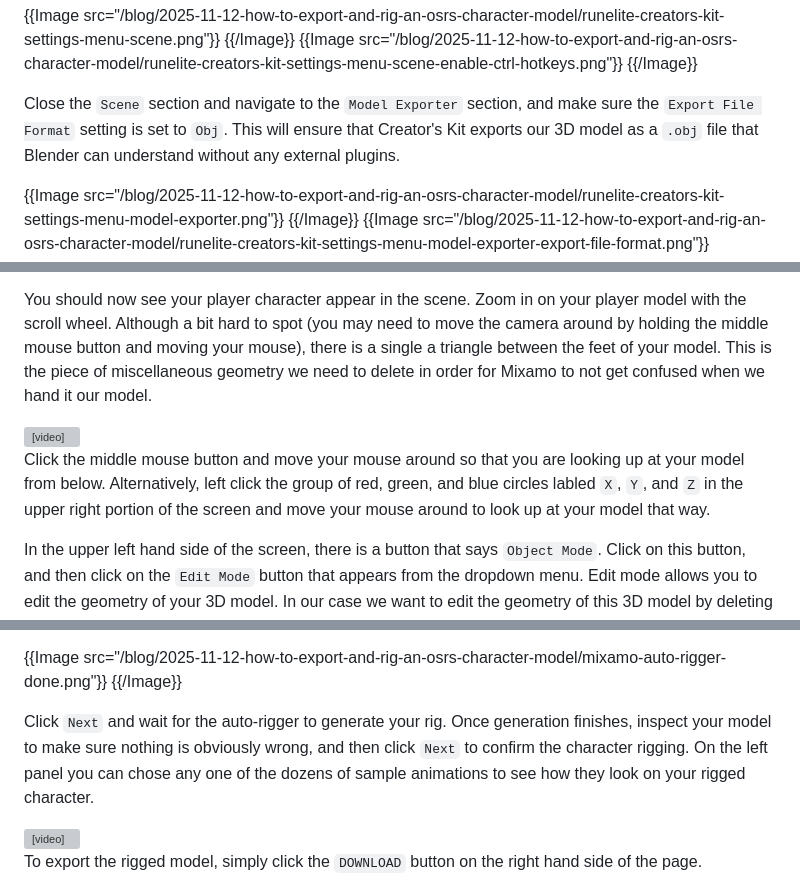
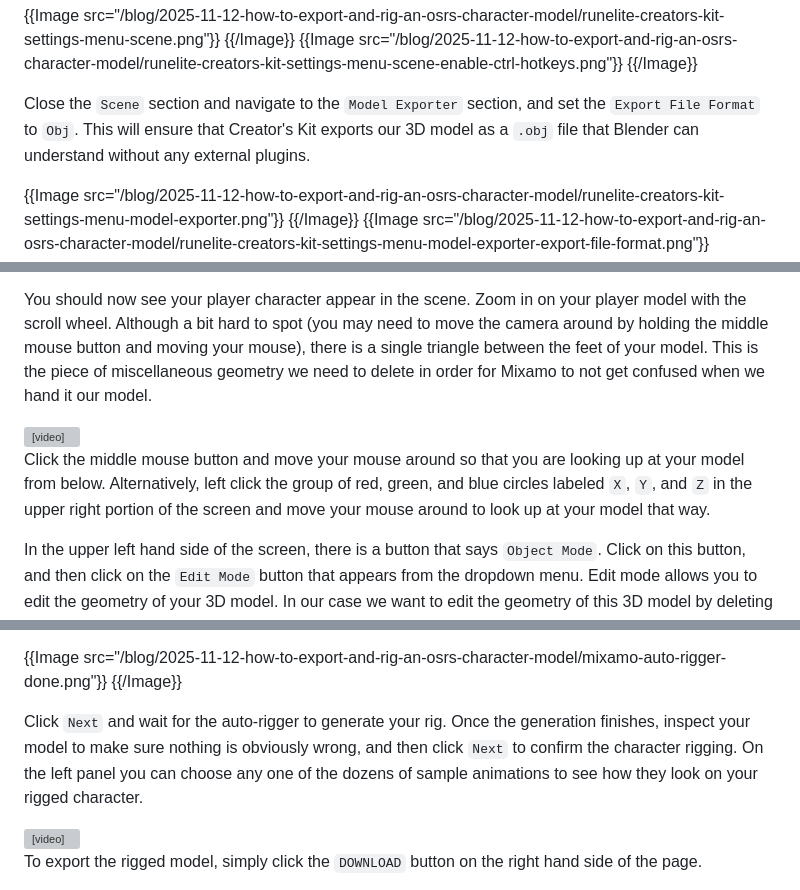
Before and after one commit to ashn-dot-dev/site, a Markdown page: src/blog/2025-11-12-how-to-export-and-rig-an-osrs-character-model.md, 3 parts joined by grey strips. Drawn GitHub-style; grey boxes are pictures that could not be loaded.

Commit message:
Update "How to Export and Rig an Old School RuneScape Character Model with Creator's Kit, Blender, and Mixamo"

```diff
--- a/src/blog/2025-11-12-how-to-export-and-rig-an-osrs-character-model.md
+++ b/src/blog/2025-11-12-how-to-export-and-rig-an-osrs-character-model.md
@@ -49,10 +56,10 @@ model with `CTRL + Left Click` in the next section.
 {{Image src="/blog/2025-11-12-how-to-export-and-rig-an-osrs-character-model/runelite-creators-kit-settings-menu-scene-enable-ctrl-hotkeys.png"}}
 {{/Image}}
 
-Close the `Scene` section and navigate to the `Model Exporter` section, and
-make sure the `Export File Format` setting is set to `Obj`. This will ensure
-that Creator's Kit exports our 3D model as a `.obj` file that Blender can
-understand without any external plugins.
+Close the `Scene` section and navigate to the `Model Exporter` section, and set
+the `Export File Format` to `Obj`. This will ensure that Creator's Kit exports
+our 3D model as a `.obj` file that Blender can understand without any external
+plugins.
 
 {{Image src="/blog/2025-11-12-how-to-export-and-rig-an-osrs-character-model/runelite-creators-kit-settings-menu-model-exporter.png"}}
 {{/Image}}
@@ -159,9 +166,9 @@ on the `Import Wavefront OBJ` button at the bottom of the window.
 You should now see your player character appear in the scene. Zoom in on your
 player model with the scroll wheel. Although a bit hard to spot (you may need
 to move the camera around by holding the middle mouse button and moving your
-mouse), there is a single a triangle between the feet of your model. This is
-the piece of miscellaneous geometry we need to delete in order for Mixamo to
-not get confused when we hand it our model.
+mouse), there is a single triangle between the feet of your model. This is the
+piece of miscellaneous geometry we need to delete in order for Mixamo to not
+get confused when we hand it our model.
 
 <video controls width="100%">
   <source src="/blog/2025-11-12-how-to-export-and-rig-an-osrs-character-model/blender-load-model.mp4">
@@ -169,7 +176,7 @@ not get confused when we hand it our model.
 
 Click the middle mouse button and move your mouse around so that you are
 looking up at your model from below. Alternatively, left click the group of
-red, green, and blue circles labled `X`, `Y`, and `Z` in the upper right
+red, green, and blue circles labeled `X`, `Y`, and `Z` in the upper right
 portion of the screen and move your mouse around to look up at your model that
 way.
 
@@ -248,11 +255,11 @@ rig without finger bones.
 {{Image src="/blog/2025-11-12-how-to-export-and-rig-an-osrs-character-model/mixamo-auto-rigger-done.png"}}
 {{/Image}}
 
-Click `Next` and wait for the auto-rigger to generate your rig. Once generation
-finishes, inspect your model to make sure nothing is obviously wrong, and then
-click `Next` to confirm the character rigging. On the left panel you can chose
-any one of the dozens of sample animations to see how they look on your rigged
-character.
+Click `Next` and wait for the auto-rigger to generate your rig. Once the
+generation finishes, inspect your model to make sure nothing is obviously
+wrong, and then click `Next` to confirm the character rigging. On the left
+panel you can choose any one of the dozens of sample animations to see how they
+look on your rigged character.
 
 <video controls width="100%">
   <source src="/blog/2025-11-12-how-to-export-and-rig-an-osrs-character-model/mixamo-animation.mp4">
```
Also changed, not shown: other parts of src/blog/2025-11-12-how-to-export-and-rig-an-osrs-character-model.md (+11 -4 lines).
